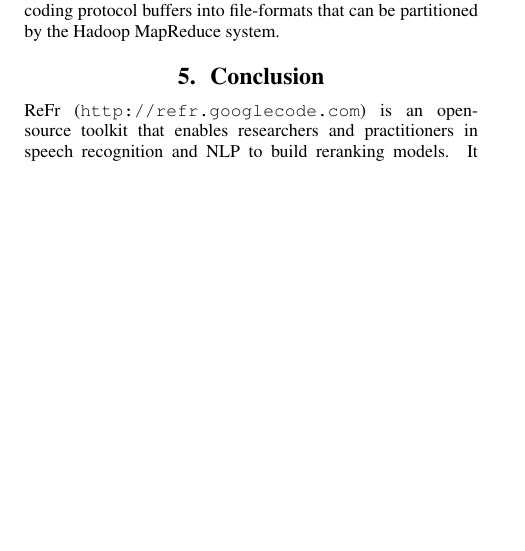
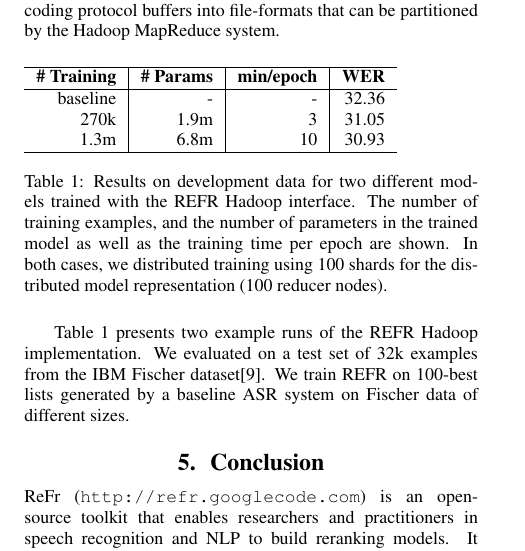
Before and after one commit to dbikel/refr.papers, a LaTeX paper (interspeech-2013/refr.tex): part of one column of page 4 of 5, cut so that both start at the same text, the shorter picture padded with empty space. Compiled offline with pdfLaTeX.

Commit message:
Added a table with some resutls.  Added a new reference.

```diff
--- a/interspeech-2013/refr.tex
+++ b/interspeech-2013/refr.tex
@@ -933,6 +933,31 @@ MapReduce framework, providing a mechanism for encoding protocol buffers
 into file-formats that can be partitioned by the Hadoop MapReduce
 system.
 
+\begin{table}[ht]
+  \begin{tabular}{r|r|r|r}
+  \hline
+  \small
+  \textbf{\# Training} & \textbf{\# Params} & \textbf{min/epoch} & \textbf{WER}\\
+  \hline
+  baseline & - & - & 32.36\\
+  270k & 1.9m & 3 & 31.05\\
+  1.3m & 6.8m & 10 & 30.93\\
+  \hline
+  \end{tabular}
+  \caption{\label{tab:experiments}Results on development data for two different
+  models trained with the REFR Hadoop interface.  The
+  number of training examples, and the number of parameters in the trained model
+  as well as the training time per epoch are shown.  In both cases, we
+  distributed training using 100 shards for the distributed model representation
+  (100 reducer nodes).}
+\end{table}
+
+Table~\ref{tab:experiments} presents two example runs of the REFR Hadoop
+implementation.  We evaluated on a test set of 32k examples
+from the IBM Fischer dataset\cite{fischeribm}.  We train REFR on
+100-best lists generated by a baseline ASR system on Fischer data of different
+sizes.
+
 \section{Conclusion}
 ReFr (\texttt{http://refr.googlecode.com}) is an open-source toolkit that enables researchers and practitioners in speech recognition and NLP to build reranking models.  It comes with some special support for building discriminative language models, but can be applied to any reranking or structured prediction problem.  ReFr not only provides built-in support for distributed training via Hadoop, but also gives researchers an incredibly powerful and flexible mechanism to explore different models and learning methods.
 
```
Also changed, not shown: interspeech-2013/refr.bib (+10 -0 lines).
